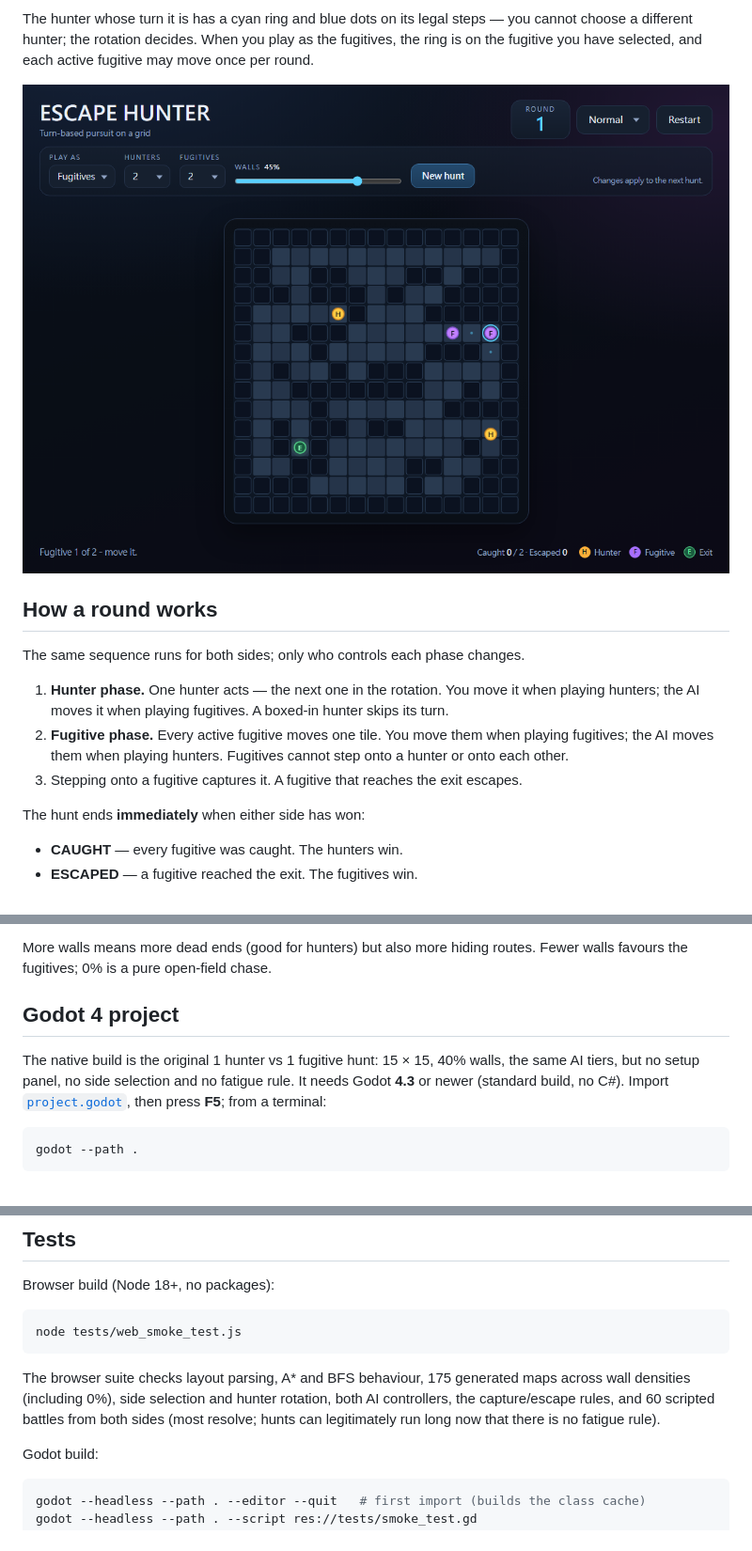
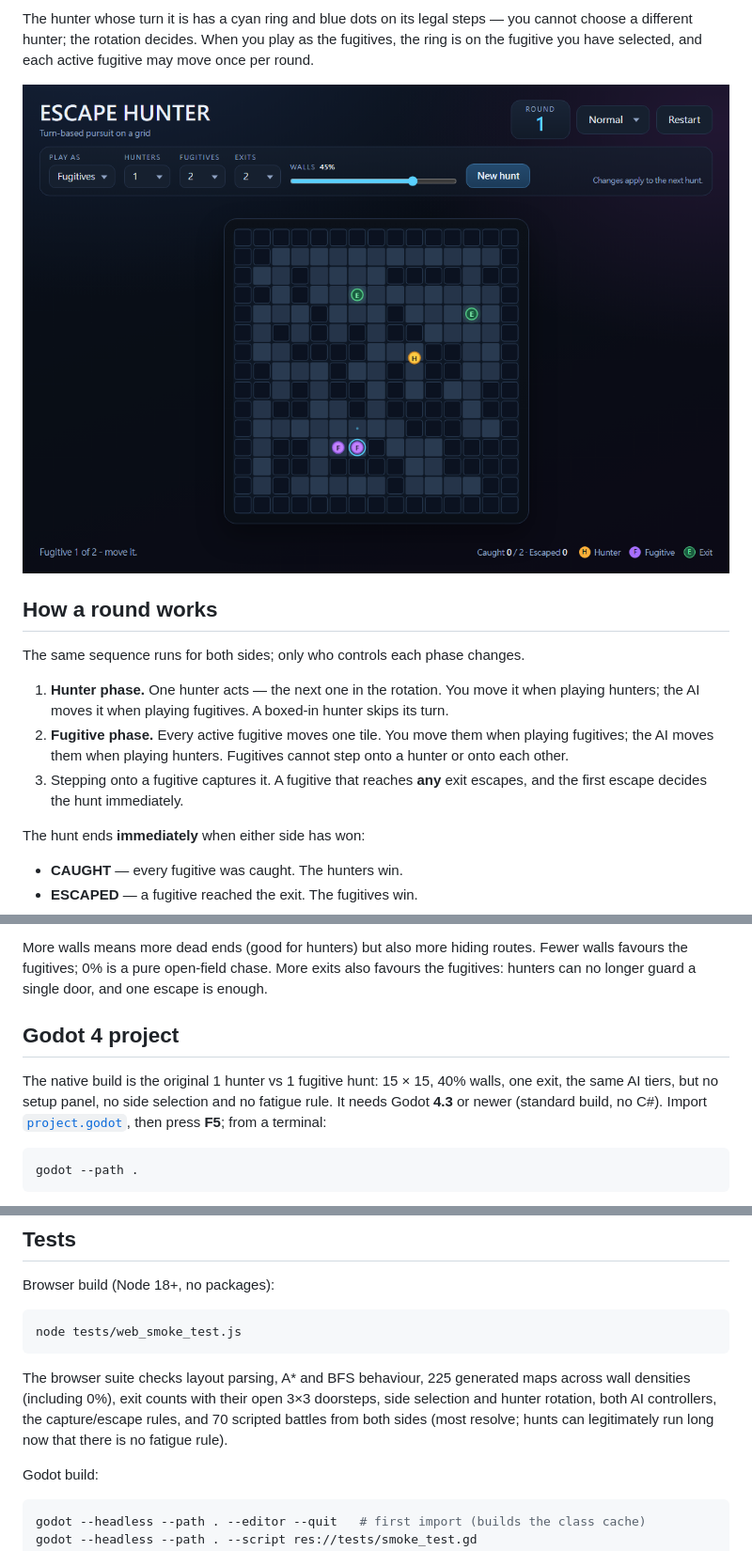
Before and after one commit to jam1357911/escape-hunter, a Markdown page: README.md, 3 parts joined by grey strips. Shown at 94% size. Rendered like a GitHub page; pictures changed too: docs/screenshot-web-fugitive.png.

Commit message:
change rule

````diff
--- a/README.md
+++ b/README.md
@@ -65,8 +66,8 @@ The same sequence runs for both sides; only who controls each phase changes.
 2. **Fugitive phase.** Every active fugitive moves one tile. You move them
    when playing fugitives; the AI moves them when playing hunters. Fugitives
    cannot step onto a hunter or onto each other.
-3. Stepping onto a fugitive captures it. A fugitive that reaches the exit
-   escapes.
+3. Stepping onto a fugitive captures it. A fugitive that reaches **any** exit
+   escapes, and the first escape decides the hunt immediately.
 
 The hunt ends **immediately** when either side has won:
 
@@ -97,12 +98,14 @@ Some starting points:
 
 More walls means more dead ends (good for hunters) but also more hiding
 routes. Fewer walls favours the fugitives; 0% is a pure open-field chase.
+More exits also favours the fugitives: hunters can no longer guard a single
+door, and one escape is enough.
 
 ## Godot 4 project
 
 The native build is the original 1 hunter vs 1 fugitive hunt: 15 × 15, 40%
-walls, the same AI tiers, but no setup panel, no side selection and no fatigue
-rule. It needs Godot **4.3** or newer (standard build, no C#). Import
+walls, one exit, the same AI tiers, but no setup panel, no side selection and
+no fatigue rule. It needs Godot **4.3** or newer (standard build, no C#). Import
 [`project.godot`](project.godot), then press **F5**; from a terminal:
 
 ```bash
@@ -211,11 +216,11 @@ Browser build (Node 18+, no packages):
 node tests/web_smoke_test.js
 ```
 
-The browser suite checks layout parsing, A* and BFS behaviour, 175 generated
-maps across wall densities (including 0%), side selection and hunter rotation,
-both AI controllers, the capture/escape rules, and 60 scripted battles from
-both sides (most resolve; hunts can legitimately run long now that there is no
-fatigue rule).
+The browser suite checks layout parsing, A* and BFS behaviour, 225 generated
+maps across wall densities (including 0%), exit counts with their open 3×3
+doorsteps, side selection and hunter rotation, both AI controllers, the
+capture/escape rules, and 70 scripted battles from both sides (most resolve;
+hunts can legitimately run long now that there is no fatigue rule).
 
 Godot build:
 
````
Also changed, not shown: other parts of README.md (+12 -9 lines), docs/screenshot-web-result.png, docs/screenshot-web.png, 2 other files.
